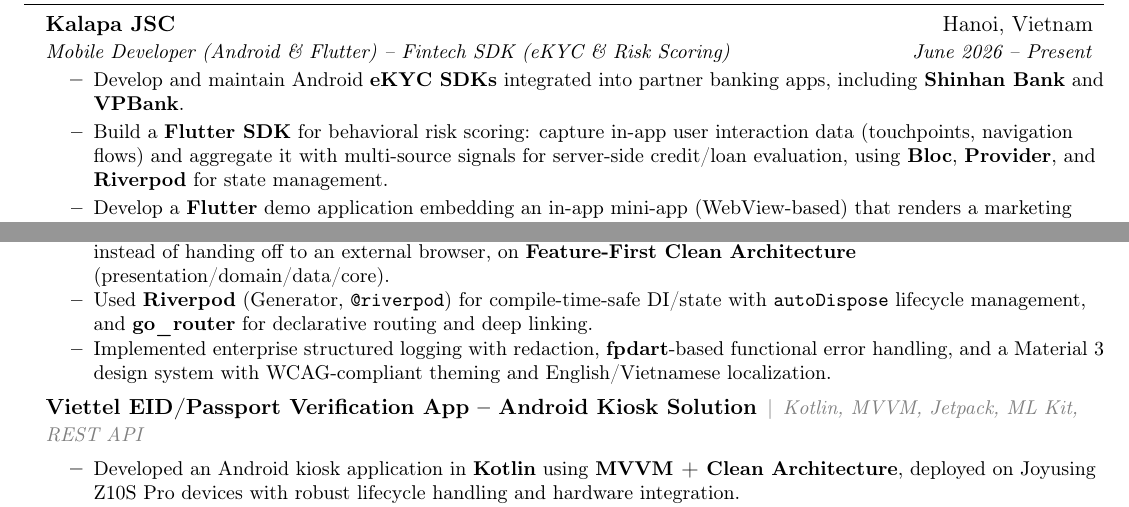
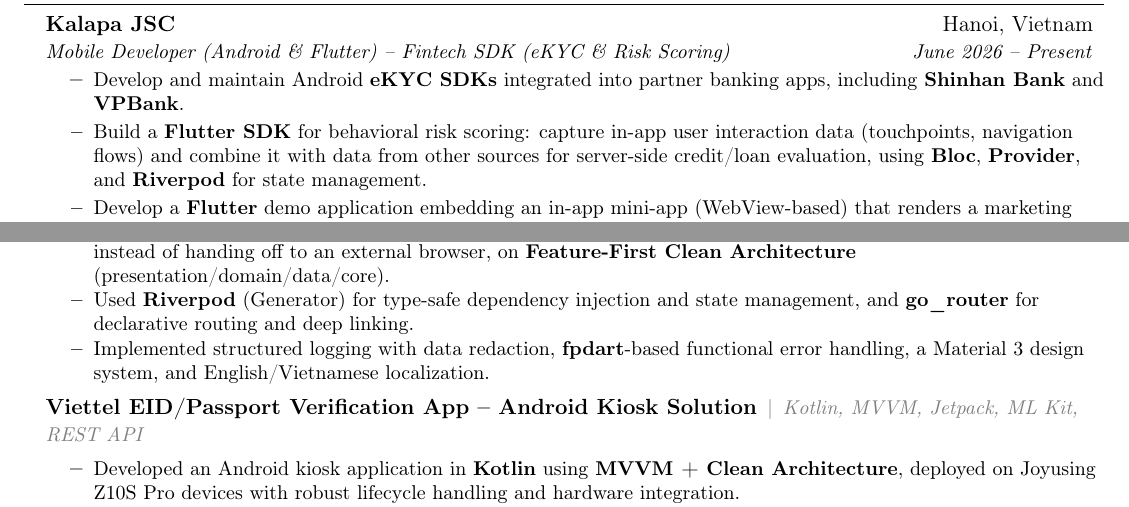
Before and after one commit to ThanhNg224/Mobile-Developer---Nguyen-Phuc-Thanh, a LaTeX CV (MobileDeveloper_NguyenPhucThanh_CV.tex, which reads sections/experience.tex, sections/projects.tex): two parts of pages 1 and 2 of 2, joined at a grey line, cut so that both start at the same text. Compiled offline with pdfLaTeX.

Commit message:
Simplify overly niche/jargon-y phrasing across CV
Drops code-syntax-level details (@riverpod annotation, autoDispose)
and AI-buzzword-ish phrasing (WCAG-compliant, 'enterprise structured
logging', 'compile-time-safe DI/state', 'multi-source signals') in
favor of plain, readable descriptions of the same work.

```diff
--- a/sections/experience.tex
+++ b/sections/experience.tex
@@ -7,7 +7,7 @@
   {Mobile Developer (Android \& Flutter) – Fintech SDK (eKYC \& Risk Scoring)}{June 2026 -- Present}
 \resumeItemListStart
   \resumeItem{Develop and maintain Android \textbf{eKYC SDKs} integrated into partner banking apps, including \textbf{Shinhan Bank} and \textbf{VPBank}.}
-  \resumeItem{Build a \textbf{Flutter SDK} for behavioral risk scoring: capture in-app user interaction data (touchpoints, navigation flows) and aggregate it with multi-source signals for server-side credit/loan evaluation, using \textbf{Bloc}, \textbf{Provider}, and \textbf{Riverpod} for state management.}
+  \resumeItem{Build a \textbf{Flutter SDK} for behavioral risk scoring: capture in-app user interaction data (touchpoints, navigation flows) and combine it with data from other sources for server-side credit/loan evaluation, using \textbf{Bloc}, \textbf{Provider}, and \textbf{Riverpod} for state management.}
   \resumeItem{Develop a \textbf{Flutter} demo application embedding an in-app mini-app (WebView-based) that renders a marketing web experience natively without requiring an external browser, integrated via \textbf{RESTful APIs}.}
   \resumeItem{Design and build standardized \textbf{host/demo applications} (Android \& Flutter) to test, validate, and showcase SDK modules for partners and internal QA, following \textbf{MVVM + Clean Architecture} for maintainability and easy integration reference.}
   \resumeItem{Integrate \textbf{Firebase} (Analytics, Crashlytics, FCM), \textbf{Push Notification}, and \textbf{Payment Gateway} flows across Android and Flutter SDK/host apps, collaborating directly with partner banks' technical teams to resolve device- and platform-specific compatibility issues.}
--- a/sections/projects.tex
+++ b/sections/projects.tex
@@ -19,8 +19,8 @@
   {Flutter, Riverpod (Generator), go\_router, InAppWebView, Dio, Freezed}
 \resumeItemListStart
   \resumeItem{Built a Flutter host app embedding a partner mini-app (FE CREDIT loan registration) via an in-app \textbf{WebView} instead of handing off to an external browser, on \textbf{Feature-First Clean Architecture} (presentation/domain/data/core).}
-  \resumeItem{Used \textbf{Riverpod} (Generator, \texttt{@riverpod}) for compile-time-safe DI/state with \texttt{autoDispose} lifecycle management, and \textbf{go\_router} for declarative routing and deep linking.}
-  \resumeItem{Implemented enterprise structured logging with redaction, \textbf{fpdart}-based functional error handling, and a Material 3 design system with WCAG-compliant theming and English/Vietnamese localization.}
+  \resumeItem{Used \textbf{Riverpod} (Generator) for type-safe dependency injection and state management, and \textbf{go\_router} for declarative routing and deep linking.}
+  \resumeItem{Implemented structured logging with data redaction, \textbf{fpdart}-based functional error handling, a Material 3 design system, and English/Vietnamese localization.}
 \resumeItemListEnd
 
 % --- Viettel Verification App ---
```
Also changed, not shown: MobileDeveloper_NguyenPhucThanh_CV.pdf.
